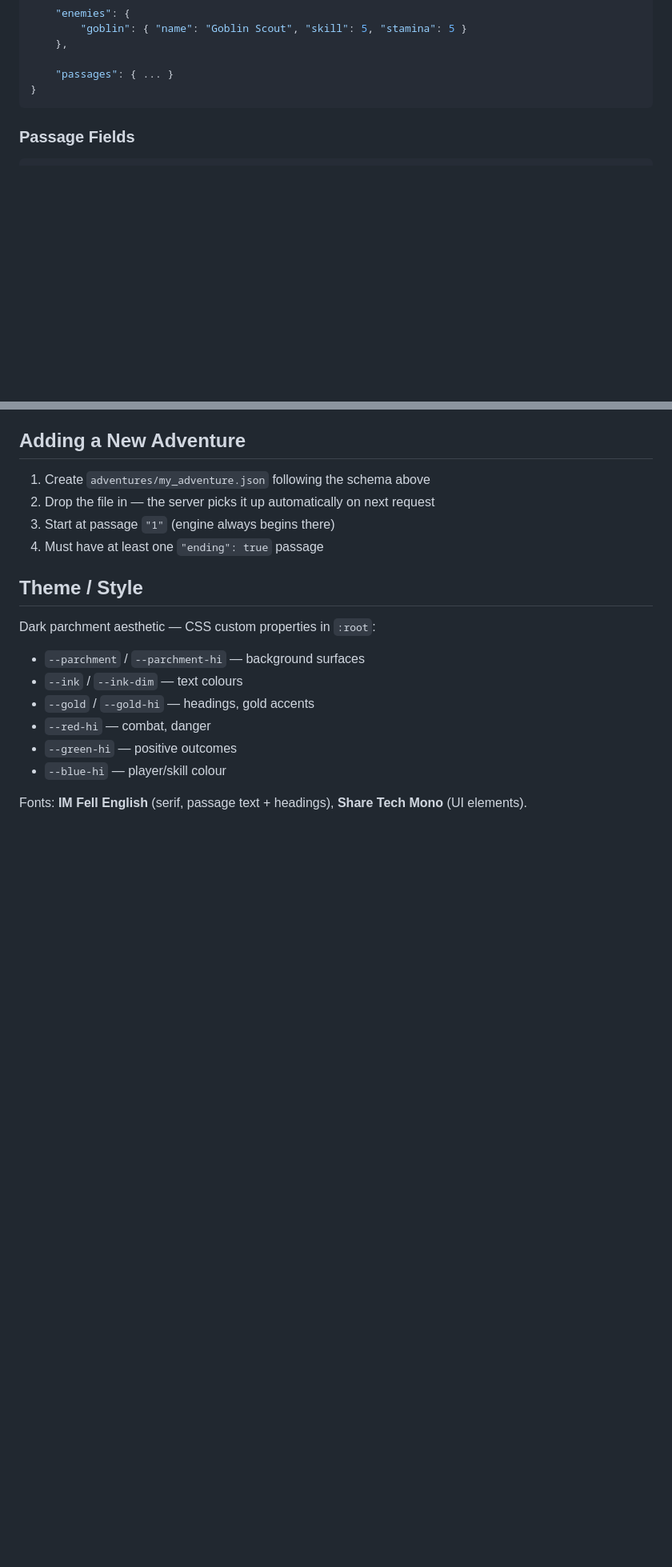
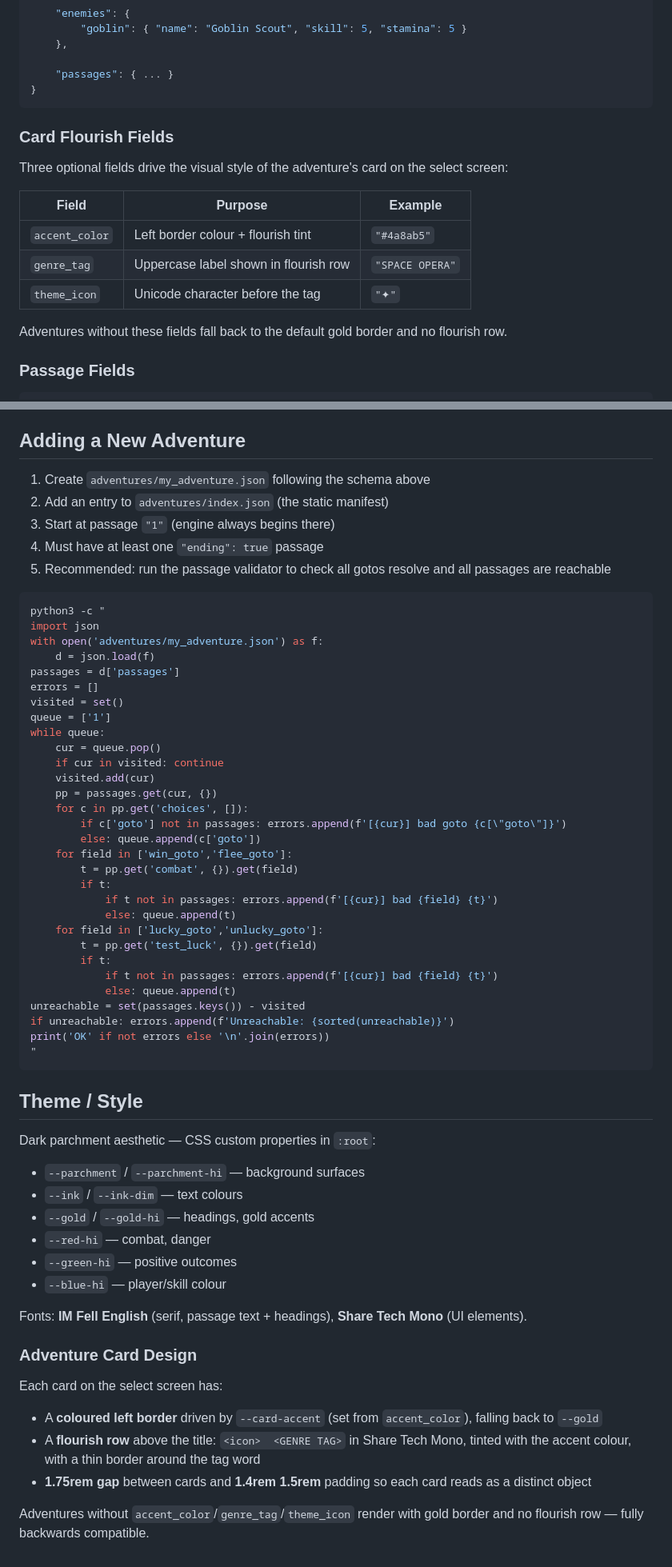
Before and after one commit to andr3w-hilton/StoryForge, a Markdown page: CLAUDE.md, 2 parts joined by grey strips. Shown at 80% size. Drawn GitHub-style; blank space fills up the shorter version.

````diff
--- a/CLAUDE.md
+++ b/CLAUDE.md
@@ -63,6 +88,18 @@ Each file in `adventures/` defines a complete adventure:
     "passages": { ... }
 }
 ```
+
+### Card Flourish Fields
+
+Three optional fields drive the visual style of the adventure's card on the select screen:
+
+| Field | Purpose | Example |
+|---|---|---|
+| `accent_color` | Left border colour + flourish tint | `"#4a8ab5"` |
+| `genre_tag` | Uppercase label shown in flourish row | `"SPACE OPERA"` |
+| `theme_icon` | Unicode character before the tag | `"✦"` |
+
+Adventures without these fields fall back to the default gold border and no flourish row.
 
 ### Passage Fields
 
@@ -164,9 +201,43 @@ gameState = {
 ## Adding a New Adventure
 
 1. Create `adventures/my_adventure.json` following the schema above
-2. Drop the file in — the server picks it up automatically on next request
+2. Add an entry to `adventures/index.json` (the static manifest)
 3. Start at passage `"1"` (engine always begins there)
 4. Must have at least one `"ending": true` passage
+5. Recommended: run the passage validator to check all gotos resolve and all passages are reachable
+
+```bash
+python3 -c "
+import json
+with open('adventures/my_adventure.json') as f:
+    d = json.load(f)
+passages = d['passages']
+errors = []
+visited = set()
+queue = ['1']
+while queue:
+    cur = queue.pop()
+    if cur in visited: continue
+    visited.add(cur)
+    pp = passages.get(cur, {})
+    for c in pp.get('choices', []):
+        if c['goto'] not in passages: errors.append(f'[{cur}] bad goto {c[\"goto\"]}')
+        else: queue.append(c['goto'])
+    for field in ['win_goto','flee_goto']:
+        t = pp.get('combat', {}).get(field)
+        if t:
+            if t not in passages: errors.append(f'[{cur}] bad {field} {t}')
+            else: queue.append(t)
+    for field in ['lucky_goto','unlucky_goto']:
+        t = pp.get('test_luck', {}).get(field)
+        if t:
+            if t not in passages: errors.append(f'[{cur}] bad {field} {t}')
+            else: queue.append(t)
+unreachable = set(passages.keys()) - visited
+if unreachable: errors.append(f'Unreachable: {sorted(unreachable)}')
+print('OK' if not errors else '\n'.join(errors))
+"
+```
 
 ## Theme / Style
 
@@ -179,3 +250,12 @@ Dark parchment aesthetic — CSS custom properties in `:root`:
 - `--blue-hi` — player/skill colour
 
 Fonts: **IM Fell English** (serif, passage text + headings), **Share Tech Mono** (UI elements).
+
+### Adventure Card Design
+
+Each card on the select screen has:
+- A **coloured left border** driven by `--card-accent` (set from `accent_color`), falling back to `--gold`
+- A **flourish row** above the title: `<icon>  <GENRE TAG>` in Share Tech Mono, tinted with the accent colour, with a thin border around the tag word
+- **1.75rem gap** between cards and **1.4rem 1.5rem** padding so each card reads as a distinct object
+
+Adventures without `accent_color`/`genre_tag`/`theme_icon` render with gold border and no flourish row — fully backwards compatible.
````
Also changed, not shown: other parts of CLAUDE.md (+38 -13 lines).
